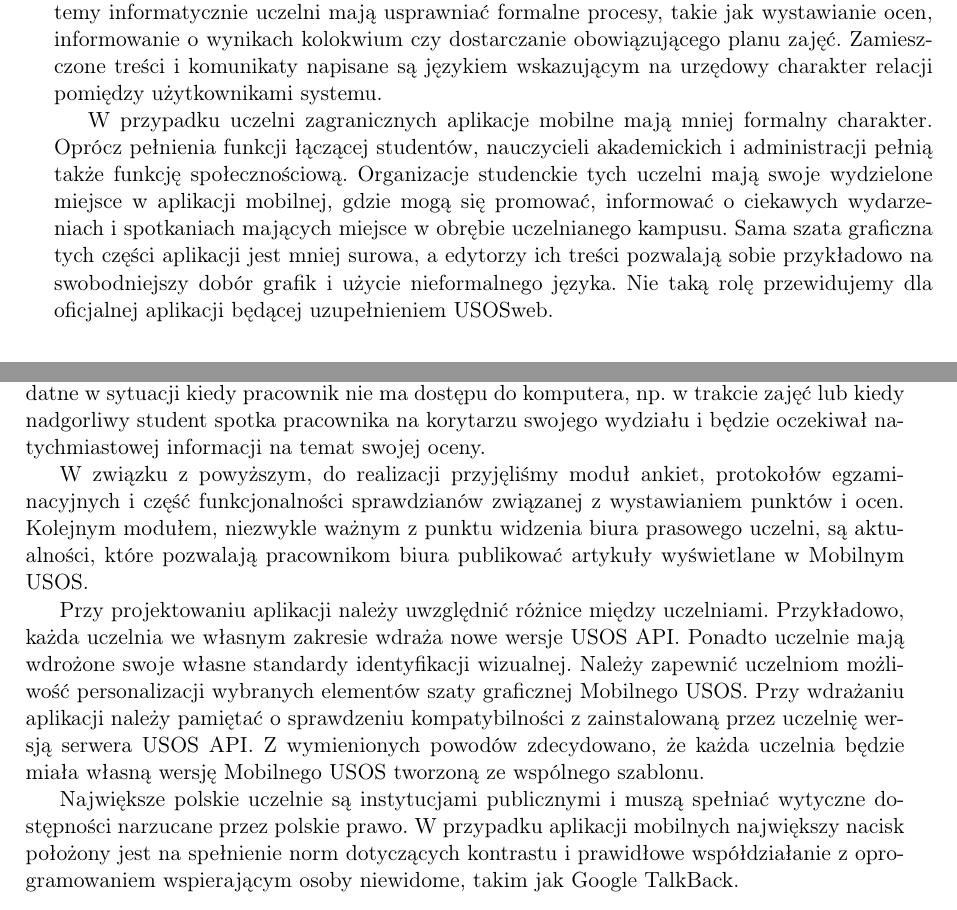
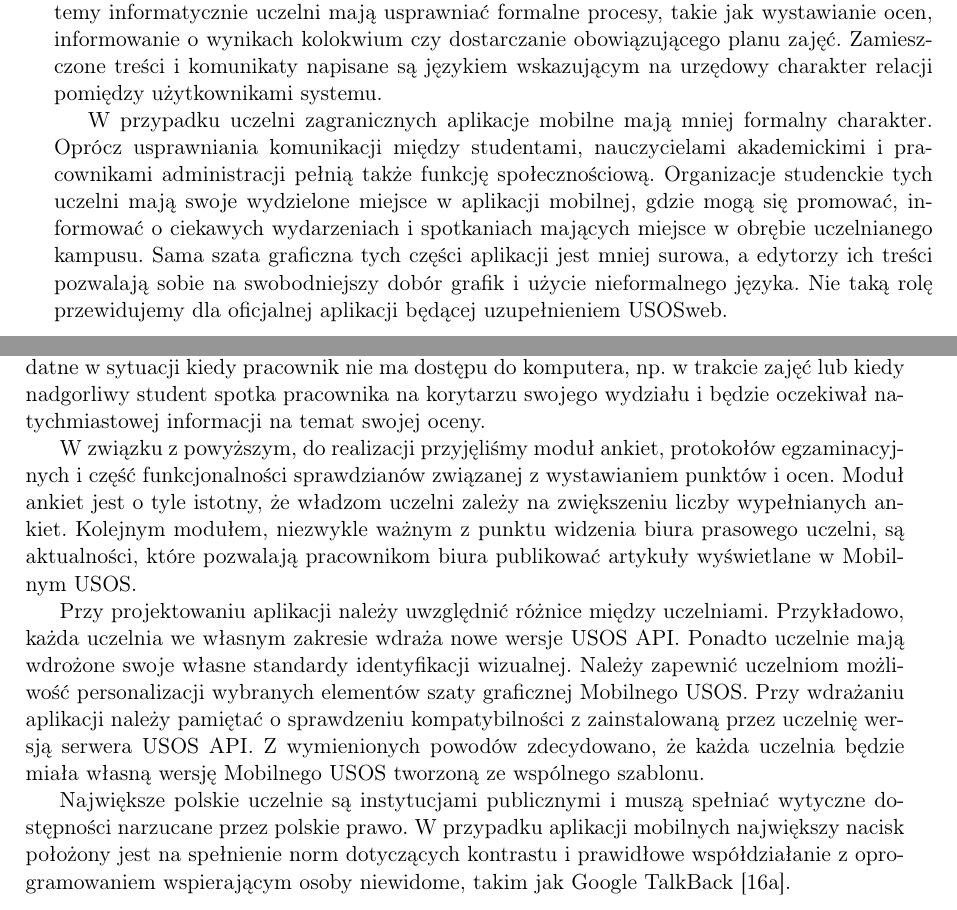
Before and after one commit to zhtk/magisterka, a LaTeX thesis (thesis.tex): two parts of pages 11 and 18 of 32 before the commit and two parts of pages 9 and 16 of 34 after it, joined at a grey line, cut so that both start at the same text. Compiled offline with pdfLaTeX.

Commit message:
Drobne poprawki w wizji i tabelkach

```diff
--- a/thesis.tex
+++ b/thesis.tex
@@ -102,6 +102,10 @@
 \usepackage{tabu}
 \usepackage{caption}
 
+% reguły łamania słów
+\hyphenation{USOS-web}
+\hyphenation{USOS-mail}
+
 % koniec definicji
 \usepackage{tocloft}
 \setlength{\cftchapnumwidth}{1.75em}
@@ -173,12 +178,12 @@ planu zajęć. Zamieszczone treści i komunikaty napisane są językiem wskazuj
 urzędowy charakter relacji pomiędzy użytkownikami systemu.
 
 W przypadku uczelni zagranicznych aplikacje mobilne mają mniej formalny
-charakter. Oprócz pełnienia funkcji łączącej studentów, nauczycieli akademickich
-i administracji pełnią także funkcję społecznościową. Organizacje studenckie tych
-uczelni mają swoje wydzielone miejsce w aplikacji mobilnej, gdzie mogą się
-promować, informować o ciekawych wydarzeniach i spotkaniach mających miejsce
-w obrębie uczelnianego kampusu. Sama szata graficzna tych części aplikacji
-jest mniej surowa, a edytorzy ich treści pozwalają sobie przykładowo na
+charakter. Oprócz usprawniania komunikacji między studentami, nauczycielami
+akademickimi i pracownikami administracji pełnią także funkcję społecznościową.
+Organizacje studenckie tych uczelni mają swoje wydzielone miejsce w aplikacji
+mobilnej, gdzie mogą się promować, informować o ciekawych wydarzeniach i spotkaniach
+mających miejsce w obrębie uczelnianego kampusu. Sama szata graficzna tych części
+aplikacji jest mniej surowa, a edytorzy ich treści pozwalają sobie na
 swobodniejszy dobór grafik i użycie nieformalnego języka. Nie taką rolę
 przewidujemy dla oficjalnej aplikacji będącej uzupełnieniem USOSweb.
 
@@ -502,9 +506,10 @@ informacji na temat swojej oceny.
 
 W związku z powyższym, do realizacji przyjęliśmy moduł ankiet, protokołów
 egzaminacyjnych i część funkcjonalności sprawdzianów związanej z wystawianiem
-punktów i ocen. Kolejnym modułem, niezwykle ważnym z punktu widzenia biura prasowego
-uczelni, są aktualności, które pozwalają pracownikom biura publikować artykuły
-wyświetlane w Mobilnym USOS.
+punktów i ocen. Moduł ankiet jest o tyle istotny, że władzom uczelni zależy na
+zwiększeniu liczby wypełnianych ankiet. Kolejnym modułem, niezwykle ważnym z
+punktu widzenia biura prasowego uczelni, są aktualności, które pozwalają pracownikom
+biura publikować artykuły wyświetlane w Mobilnym USOS.
 
 Przy projektowaniu aplikacji należy uwzględnić różnice między uczelniami.
 Przykładowo, każda uczelnia we własnym zakresie wdraża nowe wersje USOS API.
@@ -519,7 +524,7 @@ Największe polskie uczelnie są instytucjami publicznymi i muszą spełniać wy
 dostępności narzucane przez polskie prawo. W przypadku aplikacji mobilnych
 największy nacisk położony jest na spełnienie norm dotyczących kontrastu i prawidłowe
 współdziałanie z oprogramowaniem wspierającym osoby niewidome, takim jak Google
-TalkBack.
+TalkBack \cite{talkback}.
 
 \chapter{Specyfikacja wymagań}
 
```
Also changed, not shown: thesis.tex (31 more changed lines), 1 other file.
